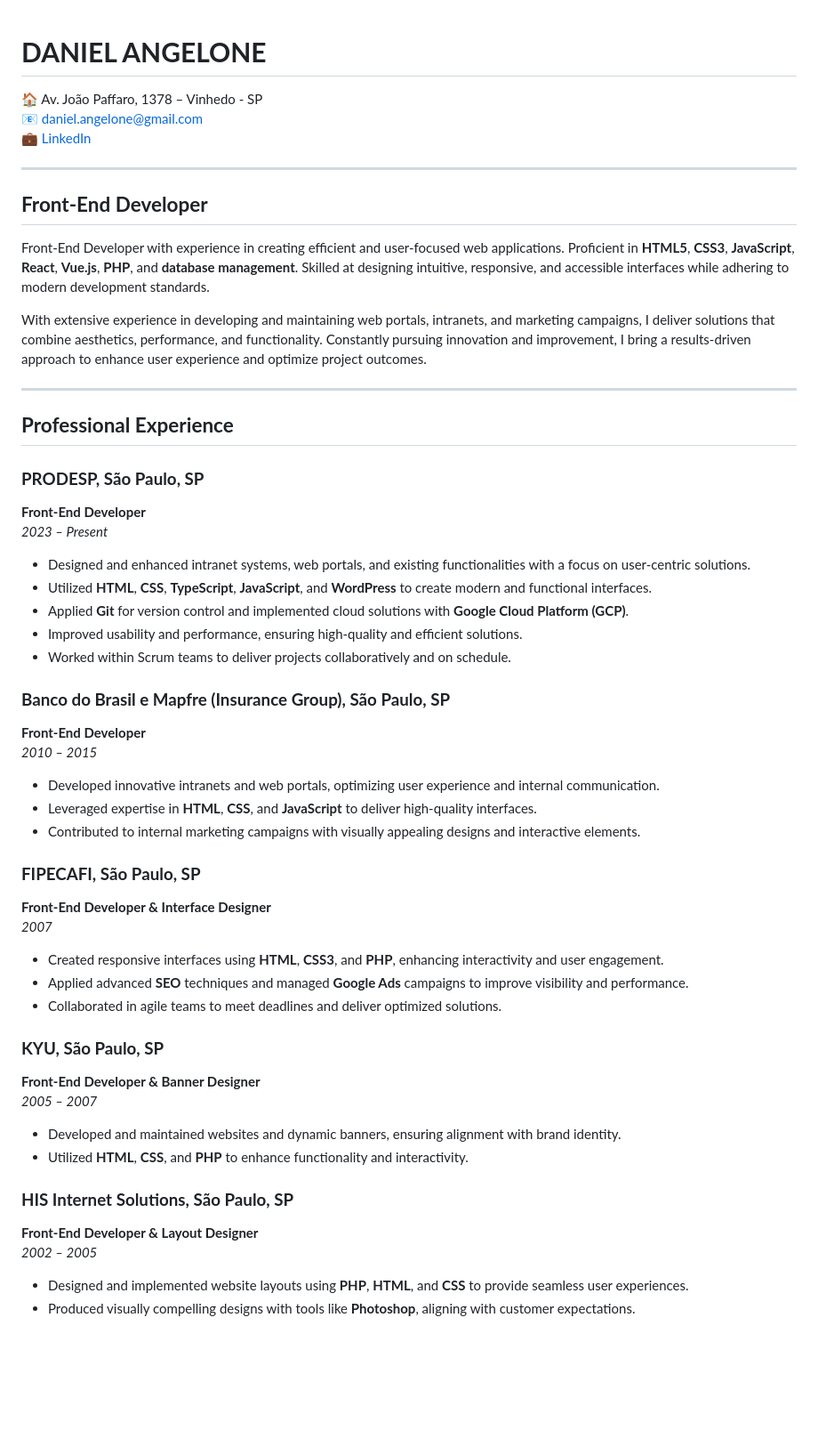
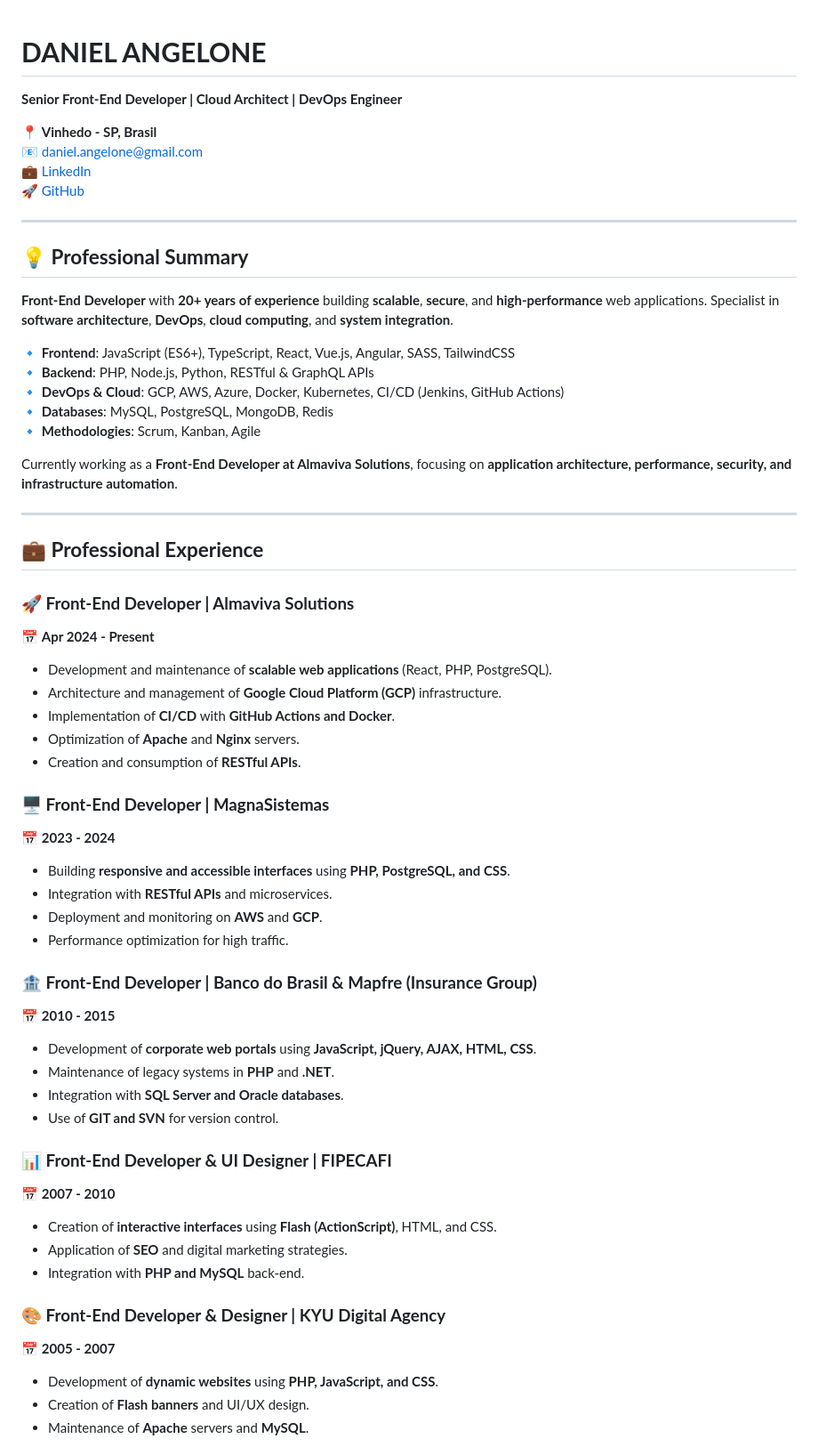
Before and after one commit to danielangelone/cv, a Markdown page: english.md, the part around one of its changes. Shown at 89% size. Drawn GitHub-style; blank space fills up the shorter version.

```diff
--- a/english.md
+++ b/english.md
@@ -1,53 +1,59 @@
 # **DANIEL ANGELONE**
+**Senior Front-End Developer | Cloud Architect | DevOps Engineer**
 
-🏠 Av. João Paffaro, 1378 – Vinhedo - SP
-📧 daniel.angelone@gmail.com
+📍 **Vinhedo - SP, Brasil**
+📧 [daniel.angelone@gmail.com](mailto:daniel.angelone@gmail.com)
 💼 [LinkedIn](https://www.linkedin.com/in/danielangelone/)
+🚀 [GitHub](https://github.com/danielangelone)
 
 ---
 
-## **Front-End Developer**
+## **💡 Professional Summary**
+**Front-End Developer** with **20+ years of experience** building **scalable**, **secure**, and **high-performance** web applications. Specialist in **software architecture**, **DevOps**, **cloud computing**, and **system integration**.
 
-Front-End Developer with experience in creating efficient and user-focused web applications. Proficient in **HTML5**, **CSS3**, **JavaScript**, **React**, **Vue.js**, **PHP**, and **database management**. Skilled at designing intuitive, responsive, and accessible interfaces while adhering to modern development standards.
+🔹 **Frontend**: JavaScript (ES6+), TypeScript, React, Vue.js, Angular, SASS, TailwindCSS
+🔹 **Backend**: PHP, Node.js, Python, RESTful & GraphQL APIs
+🔹 **DevOps & Cloud**: GCP, AWS, Azure, Docker, Kubernetes, CI/CD (Jenkins, GitHub Actions)
+🔹 **Databases**: MySQL, PostgreSQL, MongoDB, Redis
+🔹 **Methodologies**: Scrum, Kanban, Agile
 
-With extensive experience in developing and maintaining web portals, intranets, and marketing campaigns, I deliver solutions that combine aesthetics, performance, and functionality. Constantly pursuing innovation and improvement, I bring a results-driven approach to enhance user experience and optimize project outcomes.
+Currently working as a **Front-End Developer at Almaviva Solutions**, focusing on **application architecture, performance, security, and infrastructure automation**.
 
 ---
 
-## **Professional Experience**
+## **💼 Professional Experience**
 
-### **PRODESP, São Paulo, SP**
-**Front-End Developer**
-_2023 – Present_
-- Designed and enhanced intranet systems, web portals, and existing functionalities with a focus on user-centric solutions.
-- Utilized **HTML**, **CSS**, **TypeScript**, **JavaScript**, and **WordPress** to create modern and functional interfaces.
-- Applied **Git** for version control and implemented cloud solutions with **Google Cloud Platform (GCP)**.
-- Improved usability and performance, ensuring high-quality and efficient solutions.
-- Worked within Scrum teams to deliver projects collaboratively and on schedule.
+### **🚀 Front-End Developer | Almaviva Solutions**
+📅 **Apr 2024 - Present**
+- Development and maintenance of **scalable web applications** (React, PHP, PostgreSQL).
+- Architecture and management of **Google Cloud Platform (GCP)** infrastructure.
+- Implementation of **CI/CD** with **GitHub Actions and Docker**.
+- Optimization of **Apache** and **Nginx** servers.
+- Creation and consumption of **RESTful APIs**.
 
-### **Banco do Brasil e Mapfre (Insurance Group), São Paulo, SP**
-**Front-End Developer**
-_2010 – 2015_
-- Developed innovative intranets and web portals, optimizing user experience and internal communication.
-- Leveraged expertise in **HTML**, **CSS**, and **JavaScript** to deliver high-quality interfaces.
-- Contributed to internal marketing campaigns with visually appealing designs and interactive elements.
+### **🖥️ Front-End Developer | MagnaSistemas**
+📅 **2023 - 2024**
+- Building **responsive and accessible interfaces** using **PHP, PostgreSQL, and CSS**.
+- Integration with **RESTful APIs** and microservices.
+- Deployment and monitoring on **AWS** and **GCP**.
+- Performance optimization for high traffic.
 
-### **FIPECAFI, São Paulo, SP**
-**Front-End Developer & Interface Designer**
-_2007_
-- Created responsive interfaces using **HTML**, **CSS3**, and **PHP**, enhancing interactivity and user engagement.
-- Applied advanced **SEO** techniques and managed **Google Ads** campaigns to improve visibility and performance.
-- Collaborated in agile teams to meet deadlines and deliver optimized solutions.
+### **🏦 Front-End Developer | Banco do Brasil & Mapfre (Insurance Group)**
+📅 **2010 - 2015**
+- Development of **corporate web portals** using **JavaScript, jQuery, AJAX, HTML, CSS**.
+- Maintenance of legacy systems in **PHP** and **.NET**.
+- Integration with **SQL Server and Oracle databases**.
+- Use of **GIT and SVN** for version control.
 
-### **KYU, São Paulo, SP**
-**Front-End Developer & Banner Designer**
-_2005 – 2007_
-- Developed and maintained websites and dynamic banners, ensuring alignment with brand identity.
-- Utilized **HTML**, **CSS**, and **PHP** to enhance functionality and interactivity.
+### **📊 Front-End Developer & UI Designer | FIPECAFI**
+📅 **2007 - 2010**
+- Creation of **interactive interfaces** using **Flash (ActionScript)**, HTML, and CSS.
+- Application of **SEO** and digital marketing strategies.
+- Integration with **PHP and MySQL** back-end.
 
-### **HIS Internet Solutions, São Paulo, SP**
-**Front-End Developer & Layout Designer**
-_2002 – 2005_
-- Designed and implemented website layouts using **PHP**, **HTML**, and **CSS** to provide seamless user experiences.
-- Produced visually compelling designs with tools like **Photoshop**, aligning with customer expectations.
+### **🎨 Front-End Developer & Designer | KYU Digital Agency**
+📅 **2005 - 2007**
+- Development of **dynamic websites** using **PHP, JavaScript, and CSS**.
+- Creation of **Flash banners** and UI/UX design.
+- Maintenance of **Apache** servers and **MySQL**.
 
```
Also changed, not shown: other parts of english.md (+47 -23 lines).
